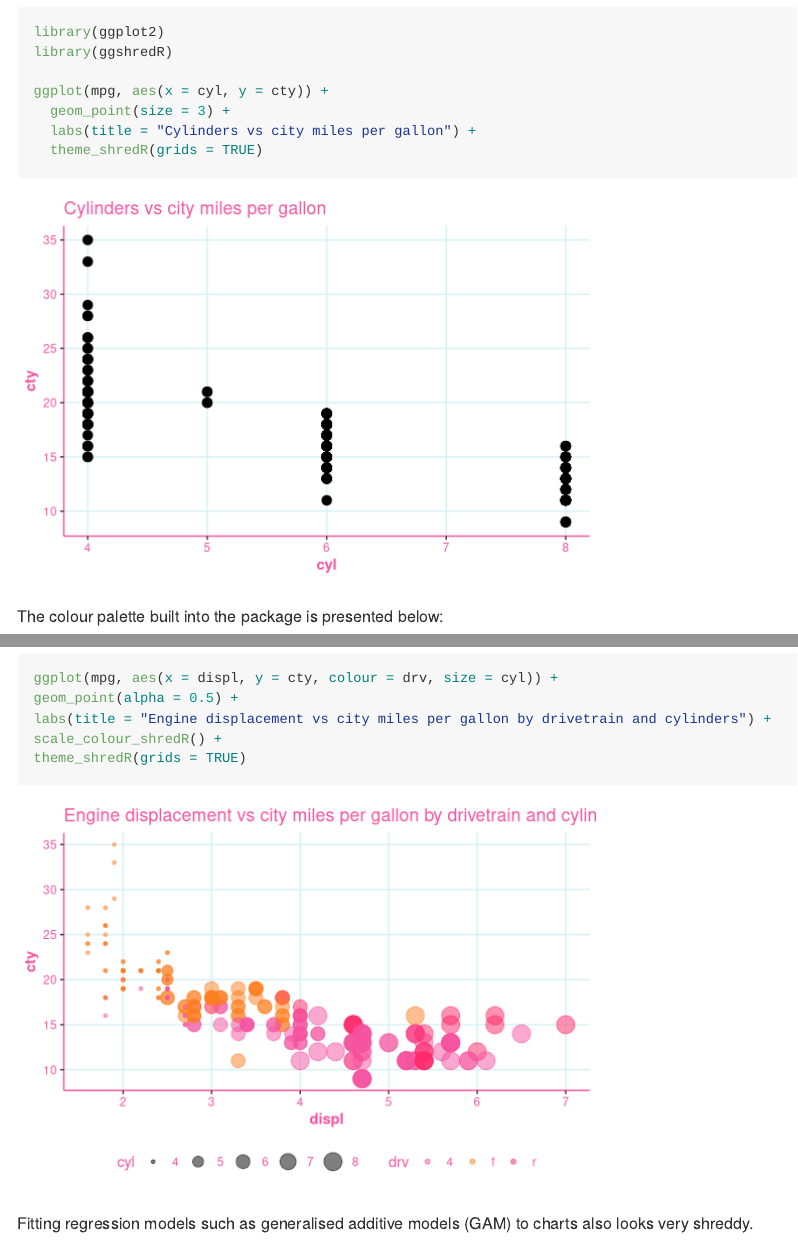
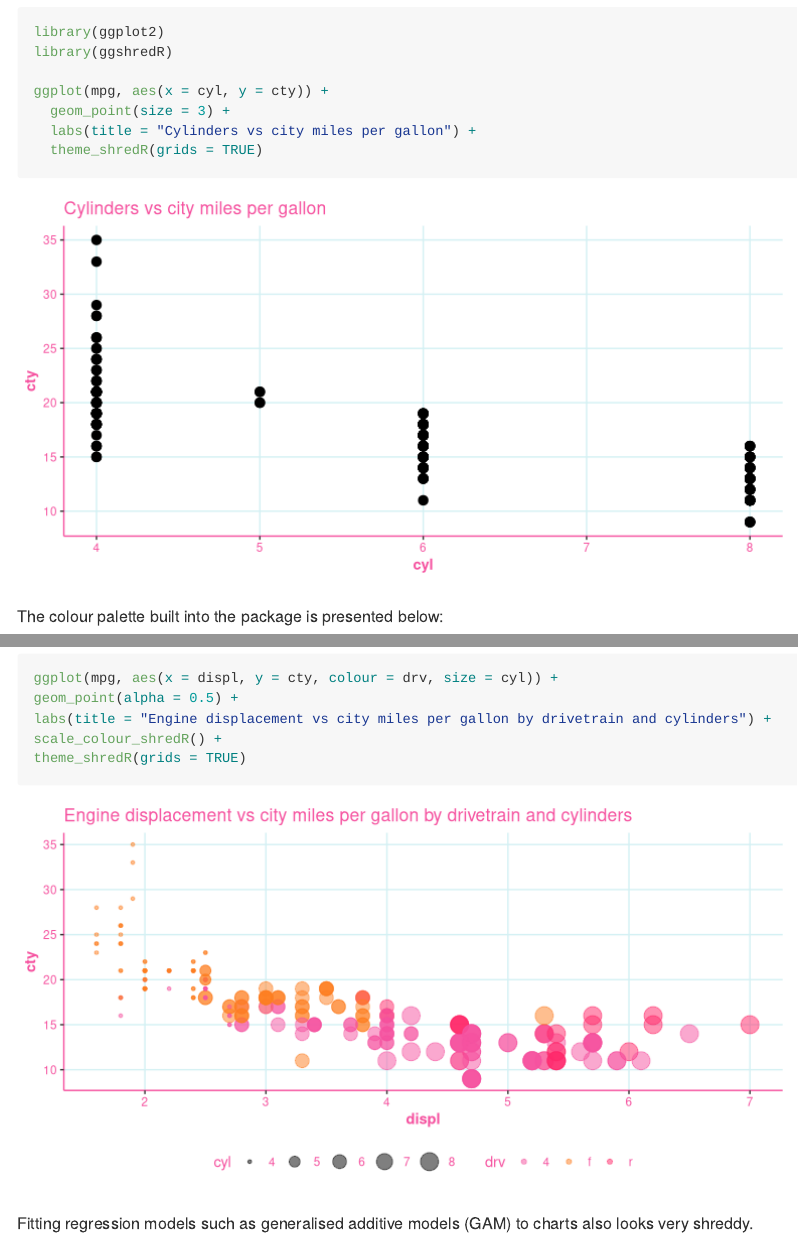
Before and after one commit to hendersontrent/ggshredR, an R Markdown document (README.Rmd): the page in a window 1100 px wide, from 440 px down, and a second part further down, joined at a grey line. Rendered offline with R 4.5, knitr and Pandoc, with nearby package versions; some code elsewhere in the file could not run offline.

Commit message:
Changed README plot width

````diff
--- a/README.Rmd
+++ b/README.Rmd
@@ -4,7 +4,7 @@ output: github_document
 
 ```{r, include = FALSE}
 knitr::opts_chunk$set(
-comment = NA, fig.width = 6, fig.height = 4, cache = FALSE)
+comment = NA, fig.width = 8, fig.height = 4, cache = FALSE)
 ```
 
 # ggshredR
````
Also changed, not shown: README_files/figure-gfm/unnamed-chunk-3-1.png, README_files/figure-gfm/unnamed-chunk-4-1.png, README_files/figure-gfm/unnamed-chunk-5-1.png, README_files/figure-gfm/unnamed-chunk-6-1.png, README_files/figure-gfm/unnamed-chunk-7-1.png.
